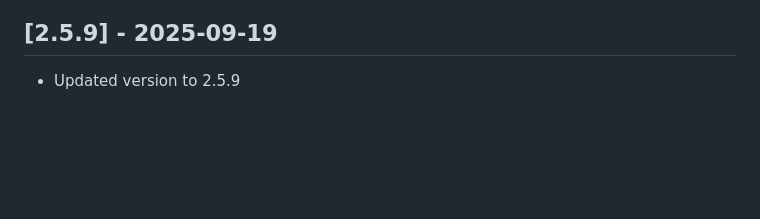
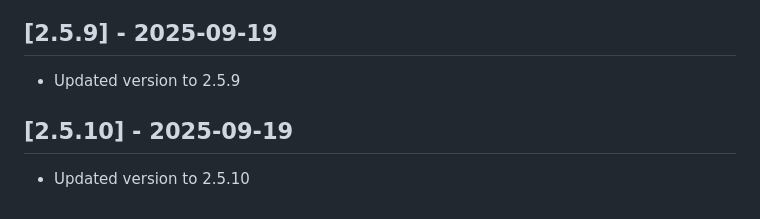
Before and after one commit to dpoe2016/zammad-time-tracker, a Markdown page: changelog.md, the part around the change. Rendered like a GitHub page; blank space fills up the shorter version.

Commit message:
Update changelog for version 2.5.10
🤖 Generated with [Claude Code](https://claude.ai/code)

Co-Authored-By: Claude <noreply@anthropic.com>

```diff
--- a/changelog.md
+++ b/changelog.md
@@ -155,3 +155,8 @@ The format is based on Keep a Changelog, and this project adheres to Semantic Ve
 ## [2.5.9] - 2025-09-19
 
 - Updated version to 2.5.9
+
+
+## [2.5.10] - 2025-09-19
+
+- Updated version to 2.5.10
```
